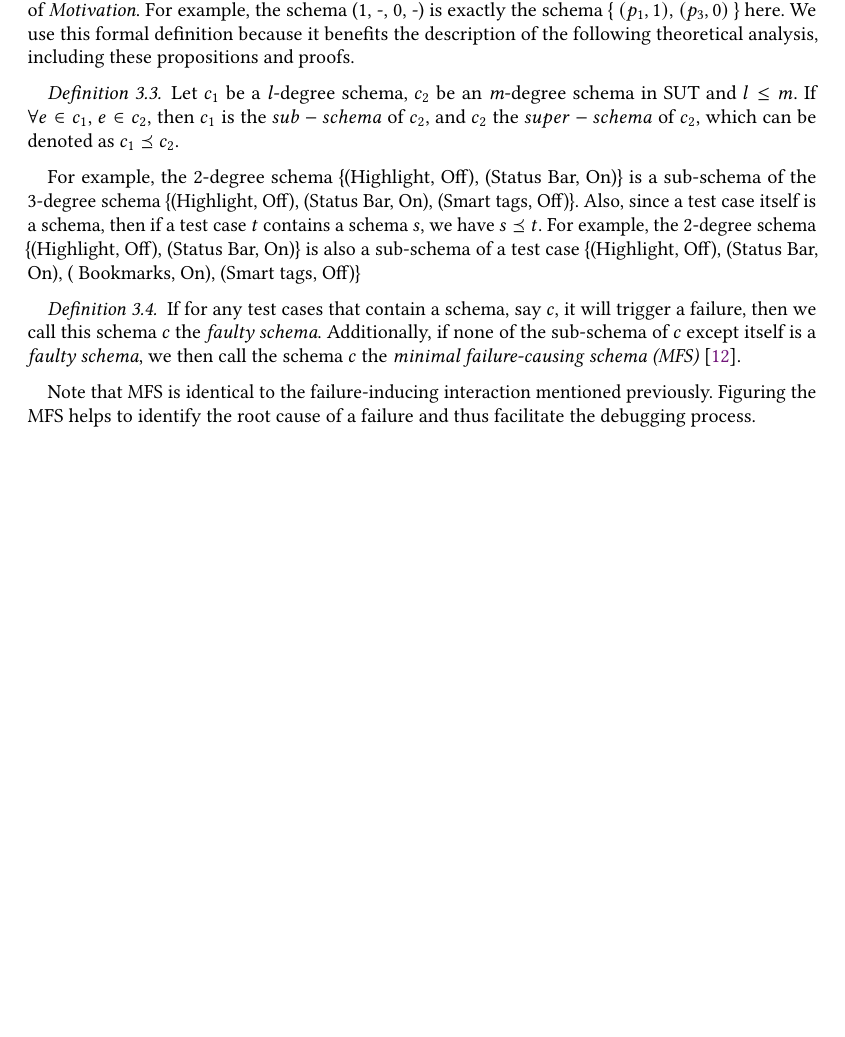
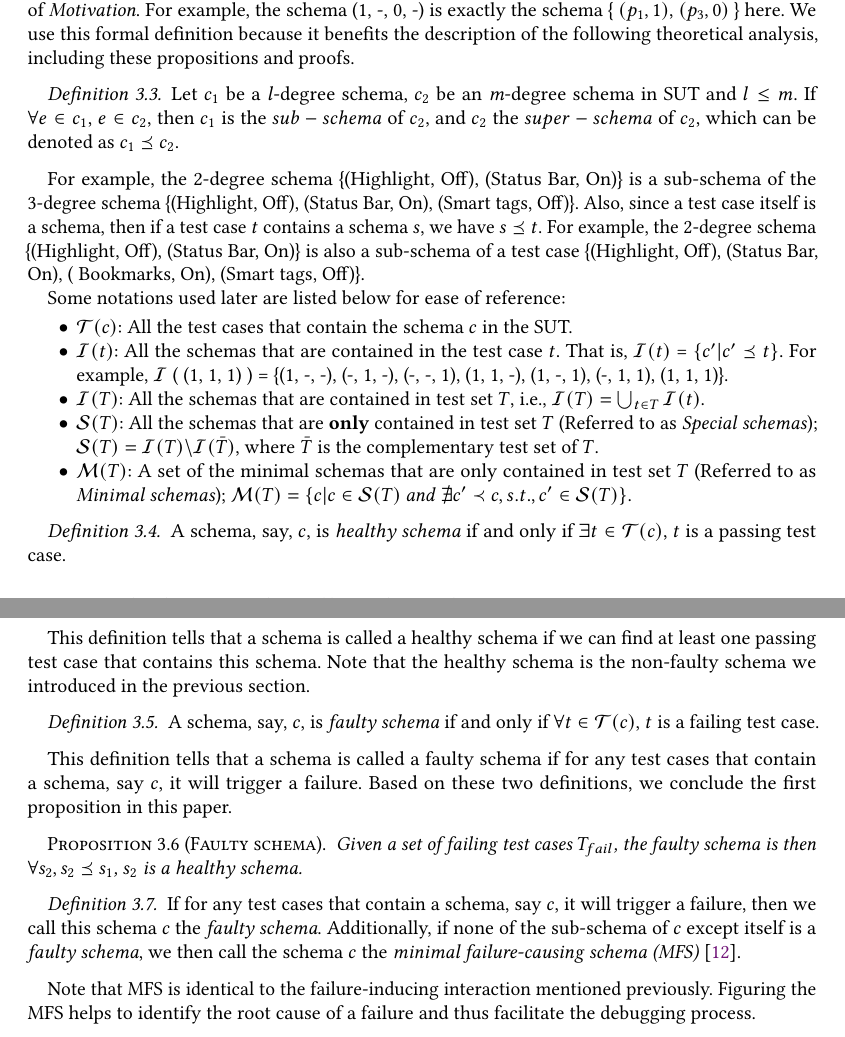
Before and after one commit to niuxintao/pending, a LaTeX paper (pending_schema.tex, which reads samplebody-journals.tex): part of page 12 of 26 before the commit and two parts of pages 12 and 13 of 27 after it, the two joined at a grey line, cut so that both start at the same text, the shorter picture padded with empty space. Compiled offline with pdfLaTeX.

Commit message:
asdasasdsadasdvcdf

```diff
--- a/samplebody-journals.tex
+++ b/samplebody-journals.tex
@@ -213,11 +213,38 @@ Note that this definition of schema is a formal description of schemas we discus
 Let $c_{1}$ be a \emph{l}-degree schema, $c_{2}$ be an \emph{m}-degree schema in SUT and $l \leq m $. If $\forall e \in c_{1}$, $e \in c_{2}$, then $c_{1}$ is the $sub-schema$ of $c_{2}$, and $c_{2}$ the $super-schema$ of $c_{2}$, which can be denoted as $c_{1} \preceq c_{2}$.
 \end{definition}
 
-For example,  the 2-degree schema \{(Highlight, Off), (Status Bar, On)\} is a sub-schema of the 3-degree schema \{(Highlight, Off), (Status Bar, On), (Smart tags, Off)\}. Also, since a test case itself is a schema, then if a test case $t$ contains a schema $s$, we have $s \preceq t$. For example,  the 2-degree schema \{(Highlight, Off), (Status Bar, On)\} is also a sub-schema of a test case \{(Highlight, Off), (Status Bar, On), ( Bookmarks, On), (Smart tags, Off)\}
+For example,  the 2-degree schema \{(Highlight, Off), (Status Bar, On)\} is a sub-schema of the 3-degree schema \{(Highlight, Off), (Status Bar, On), (Smart tags, Off)\}. Also, since a test case itself is a schema, then if a test case $t$ contains a schema $s$, we have $s \preceq t$. For example,  the 2-degree schema \{(Highlight, Off), (Status Bar, On)\} is also a sub-schema of a test case \{(Highlight, Off), (Status Bar, On), ( Bookmarks, On), (Smart tags, Off)\}.
+
+Some notations used later are listed below for ease of reference:
+\begin{itemize}
+%\item $deg(c)$: The degree of the schema $c$ (number of factors in schema $c$.
+\item $\mathcal{T}(c)$:  All the test cases that contain the schema $c$ in the SUT.
+%Since each test case is also a schema, it is easy to obtain that $\mathcal{T}(c)$ = $\{ c' | c \preceq c', deg(c') = n \}$, where $n$ is the number of parameters in the SUT.
+\item $\mathcal{I}(t)$:  All the schemas that are contained in the test case $t$. That is, $\mathcal{I}(t)$ = $\{ c' | c' \preceq t \}$. For example, $\mathcal{I}$ (\ (1, 1, 1)\ ) = \{(1, -, -), (-, 1, -), (-, -, 1), (1, 1, -), (1, -, 1), (-, 1, 1), (1, 1, 1)\}.
+\item $\mathcal{I}(T)$:  All the schemas that are contained in test set $T$, i.e., $\mathcal{I}(T) = \bigcup_{t\in T} \mathcal{I}(t)$.
+\item  $\mathcal{S}(T)$:  All the schemas that are \textbf{only} contained in test set $T$ (Referred to as \emph{Special schemas}); $\mathcal{S}(T) =  \mathcal{I}(T) \backslash \mathcal{I}(\bar{T}) $, where $\bar{T}$ is the complementary test set of $T$.
+\item  $\mathcal{M}(T)$: A set of the minimal schemas that are only contained in test set $T$ (Referred to as \emph{Minimal schemas}); $\mathcal{M}(T) =  \{c | c \in \mathcal{S}(T)\ and\ \not\exists c' \prec c, s.t., c' \in \mathcal{S}(T)\}$.
+\end{itemize}
+
+
+\begin{definition}\label{de:healthy}
+A schema, say, $c$, is \emph{healthy schema} if and only if $\exists t \in \mathcal{T}(c)$, $t$ is a passing test case.% In addition, if none of super-schema of $c$ except itself is the \emph{healthy schema}, we then call the schema $c$ the \emph{maximal healthy schema (MHS)}.
+\end{definition}
+
+This definition tells that a schema is called a healthy schema if we can find at least one passing test case that contains this schema. Note that the healthy schema is the non-faulty schema we introduced in the previous section.
+
+\begin{definition}\label{de:faulty}
+A schema, say, $c$, is \emph{faulty schema} if and only if $\forall t \in \mathcal{T}(c)$, $t$ is a failing test case.
+\end{definition}
+
+This definition tells that a schema is called a faulty schema if for any test cases that contain a schema, say $c$, it will trigger a failure. Based on these two definitions, we conclude the first proposition in this paper.
+
+\begin{proposition}[Faulty schema]\label{pro:subofhealthy}
+Given a set of failing test cases  $T_{fail}$, the faulty schema is then $\forall s_{2}, s_{2} \preceq s_{1}$, $s_{2}$ is a healthy schema.
+\end{proposition}
 
 \begin{definition} \label{de:faulty:minimal}
 If for any test cases that contain a schema, say $c$, it will trigger a failure, then we call this schema $c$ the \emph{faulty schema}. Additionally, if none of the sub-schema of $c$  except itself is a \emph{faulty schema}, we then call the schema $c$ the \emph{minimal failure-causing schema (MFS)} \cite{nie2011minimal}.
-
 %Based on this, if a test case $t$ hit such a failure-inducing combination, say $c(F)$, it should trigger the fault $F$, for which the test case can be put as $t(F)$
 \end{definition}
 
```
Also changed, not shown: pending_schema.tex (+1 -1 lines), pending_schema.pdf, 5 other files.
